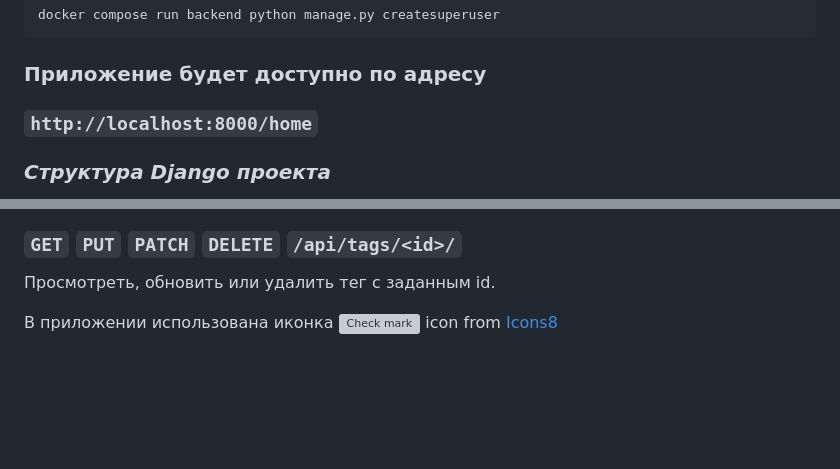
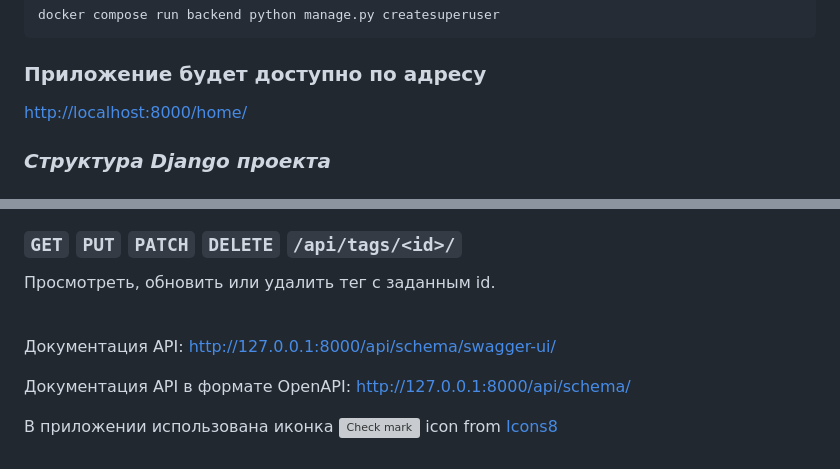
Before and after one commit to lorna88/HopSolutions, a Markdown page: README.md, 2 parts joined by grey strips. Drawn GitHub-style; blank space fills up the shorter version; grey boxes are pictures that could not be loaded.

Commit message:
Link on API documentation in README.md

````diff
--- a/README.md
+++ b/README.md
@@ -51,7 +51,7 @@ docker compose run backend python manage.py migrate
 docker compose run backend python manage.py createsuperuser
 ```
 ### Приложение будет доступно по адресу
-### `http://localhost:8000/home`
+<a target="_blank" href="http://localhost:8000/home/">http://localhost:8000/home/</a>
 
 ### *Структура Django проекта*
 1. **USERS** - приложение для работы с пользователями. Обеспечивает регистрацию и аутентификацию
@@ -267,6 +267,14 @@ Authorization: Bearer secret.access.token
 ### `GET` `PUT` `PATCH` `DELETE` `/api/tags/<id>/`
 Просмотреть, обновить или удалить тег с заданным id.
 
+<br>
+
+Документация API:
+<a target="_blank" href="http://127.0.0.1:8000/api/schema/swagger-ui/">http://127.0.0.1:8000/api/schema/swagger-ui/</a>
+
+Документация API в формате OpenAPI:
+<a target="_blank" href="http://127.0.0.1:8000/api/schema/">http://127.0.0.1:8000/api/schema/</a>
+
 В приложении использована иконка
 <a target="_blank" href="https://icons8.com/icon/21322/done">
     <img src="{% static 'favicon.ico' %}" alt="Check mark">
````
